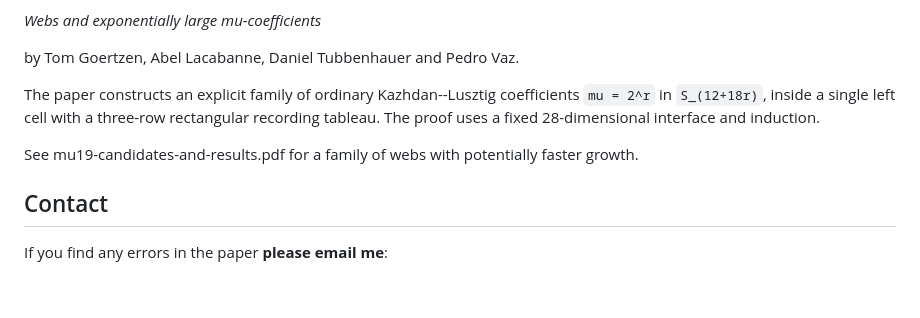
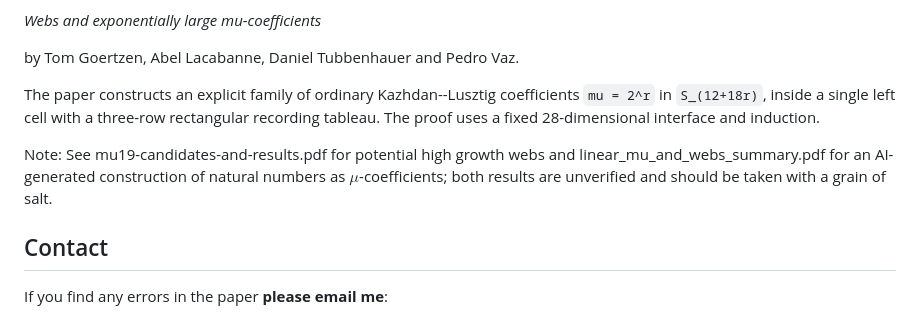
Before and after one commit to dtubbenhauer/mu, a Markdown page: README.md, the part around the change. GitHub-like rendering; blank space fills up the shorter version.

```diff
--- a/README.md
+++ b/README.md
@@ -8,7 +8,7 @@ by Tom Goertzen, Abel Lacabanne, Daniel Tubbenhauer and Pedro Vaz.
 
 The paper constructs an explicit family of ordinary Kazhdan--Lusztig coefficients `mu = 2^r` in `S_(12+18r)`, inside a single left cell with a three-row rectangular recording tableau. The proof uses a fixed 28-dimensional interface and induction.
 
-See mu19-candidates-and-results.pdf for a family of webs with potentially faster growth.
+Note: See mu19-candidates-and-results.pdf for potential high growth webs and linear_mu_and_webs_summary.pdf for an AI-generated construction of natural numbers as $\mu$-coefficients; both results are unverified and should be taken with a grain of salt.
 
 ## Contact
 
```
